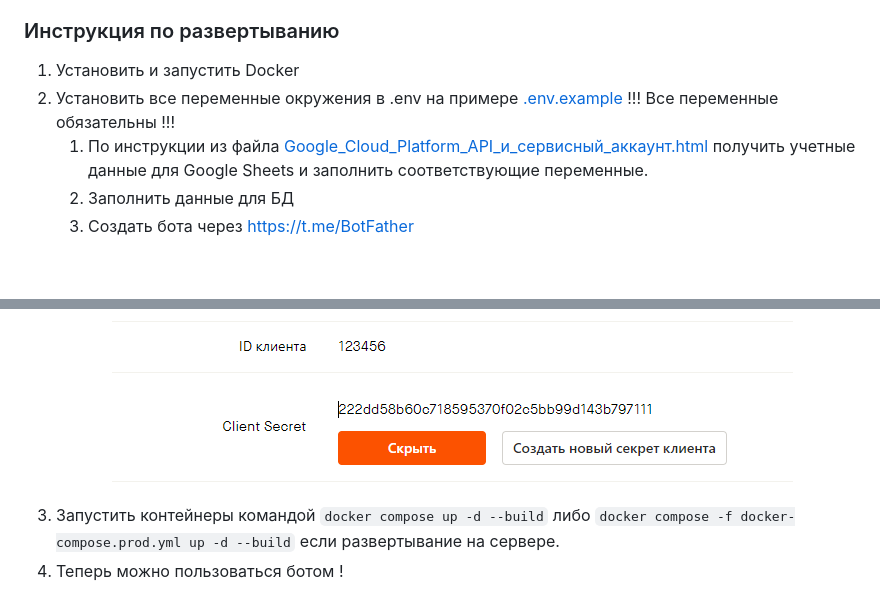
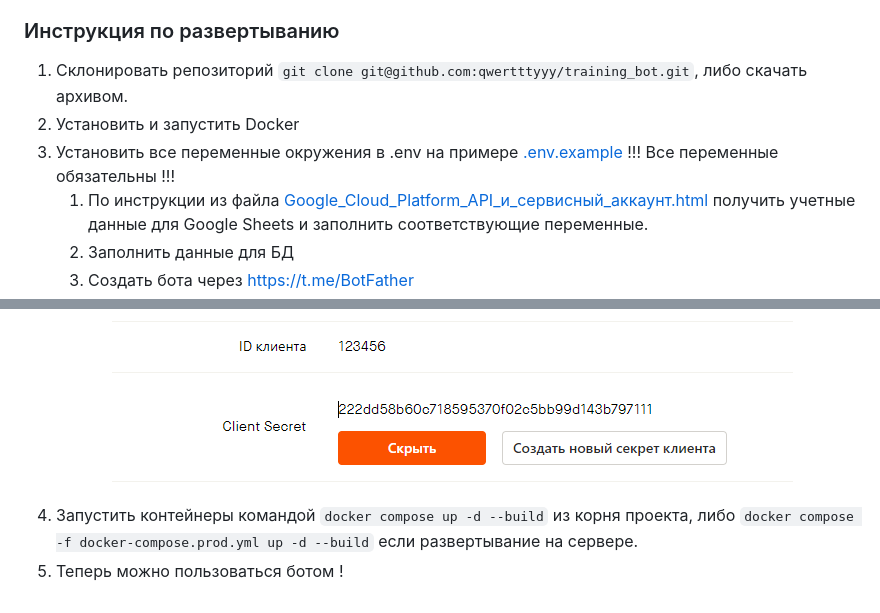
Before and after one commit to qwertttyyy/training_bot, a Markdown page: README.md, 2 parts joined by grey strips. Drawn GitHub-style; blank space fills up the shorter version.

```diff
--- a/README.md
+++ b/README.md
@@ -24,8 +24,9 @@ TrainingBot - это бот для тренеров и спортсменов в
 
 
 ### Инструкция по развертыванию
-1. Установить и запустить Docker
-2. Установить все переменные окружения в .env на примере [.env.example](.env.example) !!! Все переменные обязательны !!!
+1. Склонировать репозиторий `git clone git@github.com:qwertttyyy/training_bot.git`, либо скачать архивом.
+2. Установить и запустить Docker
+3. Установить все переменные окружения в .env на примере [.env.example](.env.example) !!! Все переменные обязательны !!!
    1. По инструкции из файла [Google_Cloud_Platform_API_и_сервисный_аккаунт.html](instructions%2FGoogle_Cloud_Platform_API_%D0%B8_%D1%81%D0%B5%D1%80%D0%B2%D0%B8%D1%81%D0%BD%D1%8B%D0%B9_%D0%B0%D0%BA%D0%BA%D0%B0%D1%83%D0%BD%D1%82.html) получить учетные данные для Google Sheets и заполнить соответствующие переменные.
    2. Заполнить данные для БД
    3. Создать бота через https://t.me/BotFather
@@ -35,5 +36,5 @@ TrainingBot - это бот для тренеров и спортсменов в
    7. Скопировать из адресной строки SPREADSHEET_ID в одноимённую переменную![img.png](instructions/img.png)
    8. Перейти на https://www.strava.com/. Войти через Google. Перейти на https://www.strava.com/settings/api. Заполнить нужные данные и указать в "Домен для запросов приложения" домен или ip адрес сервера, либо localhost при локальном развертывании. ![img2.png](instructions%2Fimg2.png)
    9. Скопировать значение ID клиента в SOCIAL_AUTH_STRAVA_KEY и Client Secret в SOCIAL_AUTH_STRAVA_SECRET ![img.png](instructions/img3.png)
-2. Запустить контейнеры командой `docker compose up -d --build` либо `docker compose -f docker-compose.prod.yml up -d --build` если развертывание на сервере.
-3. Теперь можно пользоваться ботом !
+4. Запустить контейнеры командой `docker compose up -d --build` из корня проекта, либо `docker compose -f docker-compose.prod.yml up -d --build` если развертывание на сервере.
+5. Теперь можно пользоваться ботом !
```
